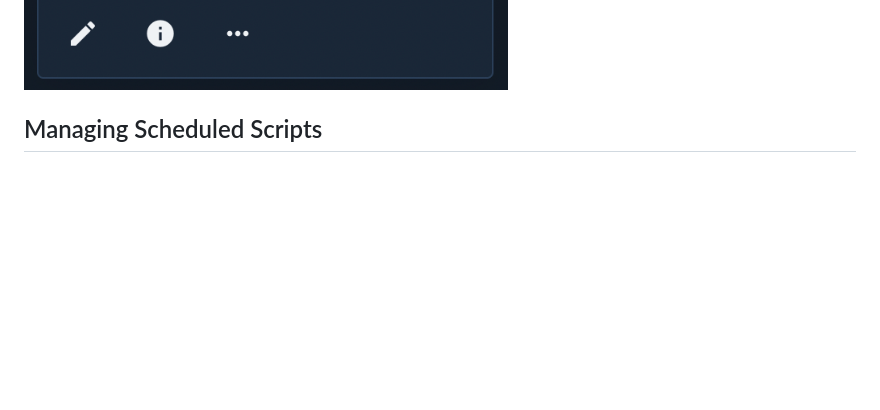
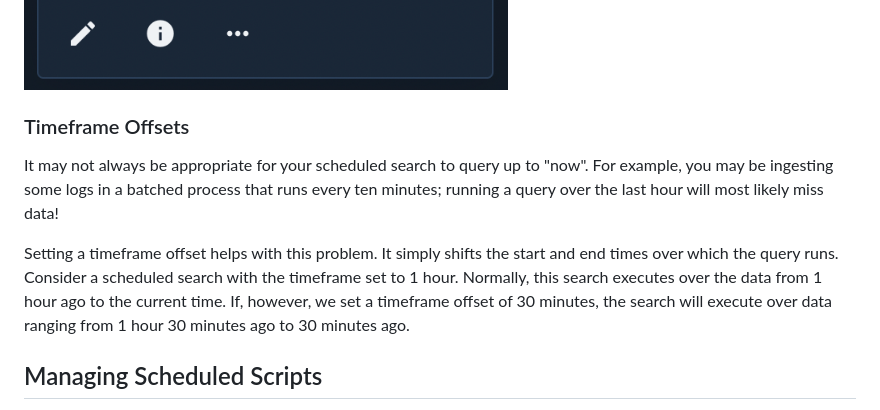
Before and after one commit to gravwell/wiki, a Markdown page: scripting/scheduledsearch.md, the part around one of its changes. Drawn GitHub-style; blank space fills up the shorter version.

Commit message:
document timeframe offsets

```diff
--- a/scripting/scheduledsearch.md
+++ b/scripting/scheduledsearch.md
@@ -37,6 +37,12 @@ Note that we have selected the "run after saving" option. This tells the searcha
 After clicking Save, the search now shows up in the scheduled search listing and will soon run, updating the 'Last Run' field:
 
 ![](lastrun.png)
+
+### Timeframe Offsets
+
+It may not always be appropriate for your scheduled search to query up to "now". For example, you may be ingesting some logs in a batched process that runs every ten minutes; running a query over the last hour will most likely miss data!
+
+Setting a timeframe offset helps with this problem. It simply shifts the start and end times over which the query runs. Consider a scheduled search with the timeframe set to 1 hour. Normally, this search executes over the data from 1 hour ago to the current time. If, however, we set a timeframe offset of 30 minutes, the search will execute over data ranging from 1 hour 30 minutes ago to 30 minutes ago.
 
 ## Managing Scheduled Scripts
 
```
Also changed, not shown: other parts of scripting/scheduledsearch.md (+1 -1 lines), scripting/countsearch.png, scripting/newsched.png.
